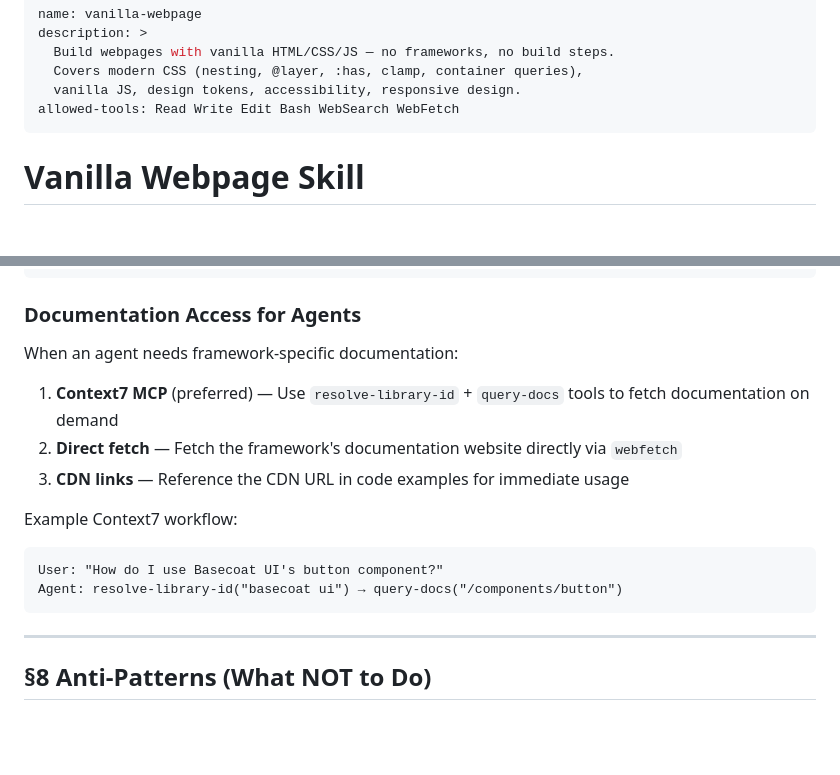
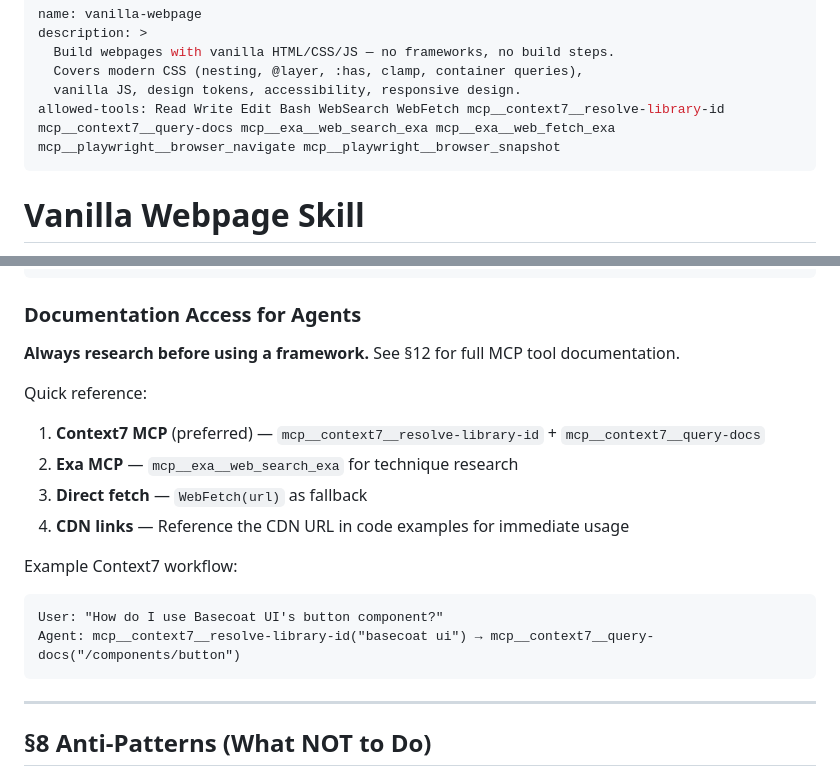
Before and after one commit to yuzu-octopus/simple-webpage, a Markdown page: skills/simple-webpage/SKILL.md, 2 parts joined by grey strips. Drawn GitHub-style; blank space fills up the shorter version.

````diff
--- a/skills/simple-webpage/SKILL.md
+++ b/skills/simple-webpage/SKILL.md
@@ -4,7 +4,7 @@ description: >
   Build webpages with vanilla HTML/CSS/JS — no frameworks, no build steps.
   Covers modern CSS (nesting, @layer, :has, clamp, container queries),
   vanilla JS, design tokens, accessibility, responsive design.
-allowed-tools: Read Write Edit Bash WebSearch WebFetch
+allowed-tools: Read Write Edit Bash WebSearch WebFetch mcp__context7__resolve-library-id mcp__context7__query-docs mcp__exa__web_search_exa mcp__exa__web_fetch_exa mcp__playwright__browser_navigate mcp__playwright__browser_snapshot
 ---
 
 # Vanilla Webpage Skill
@@ -1431,16 +1480,18 @@ Want shadcn aesthetics without React?
 
 ### Documentation Access for Agents
 
-When an agent needs framework-specific documentation:
-
-1. **Context7 MCP** (preferred) — Use `resolve-library-id` + `query-docs` tools to fetch documentation on demand
-2. **Direct fetch** — Fetch the framework's documentation website directly via `webfetch`
-3. **CDN links** — Reference the CDN URL in code examples for immediate usage
+**Always research before using a framework.** See §12 for full MCP tool documentation.
+
+Quick reference:
+1. **Context7 MCP** (preferred) — `mcp__context7__resolve-library-id` + `mcp__context7__query-docs`
+2. **Exa MCP** — `mcp__exa__web_search_exa` for technique research
+3. **Direct fetch** — `WebFetch(url)` as fallback
+4. **CDN links** — Reference the CDN URL in code examples for immediate usage
 
 Example Context7 workflow:
 ```
 User: "How do I use Basecoat UI's button component?"
-Agent: resolve-library-id("basecoat ui") → query-docs("/components/button")
+Agent: mcp__context7__resolve-library-id("basecoat ui") → mcp__context7__query-docs("/components/button")
 ```
 
 ---
````
Also changed, not shown: other parts of skills/simple-webpage/SKILL.md (+49 -0 lines).
